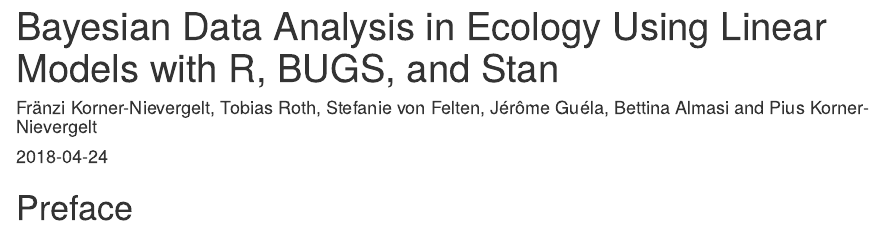
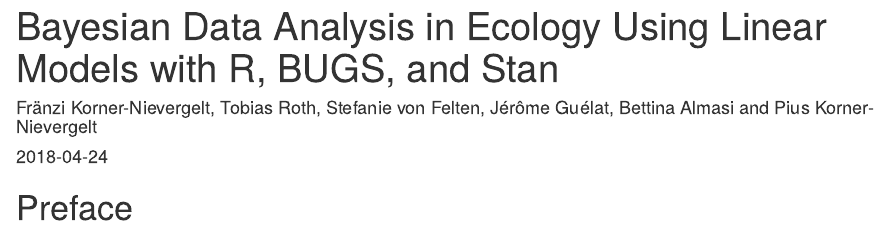
Before and after one commit to TobiasRoth/BDAEcology, an R Markdown document (index.Rmd): the page in a window 1100 px wide, from its top. Rendered offline with R 4.5, knitr and Pandoc, with nearby package versions; drawn as R Markdown's standard HTML page in place of the format the file asks for.

Commit message:
typo correction

```diff
--- a/index.Rmd
+++ b/index.Rmd
@@ -1,6 +1,6 @@
 ---
 title: "Bayesian Data Analysis in Ecology Using Linear Models with R, BUGS, and Stan"
-author: "Fränzi Korner-Nievergelt, Tobias Roth, Stefanie von Felten, Jérôme Guéla, Bettina Almasi and Pius Korner-Nievergelt"
+author: "Fränzi Korner-Nievergelt, Tobias Roth, Stefanie von Felten, Jérôme Guélat, Bettina Almasi and Pius Korner-Nievergelt"
 date: "`r Sys.Date()`"
 site: bookdown::bookdown_site
 documentclass: book
```
Also changed, not shown: 09-glmm.Rmd (+0 -2 lines).
